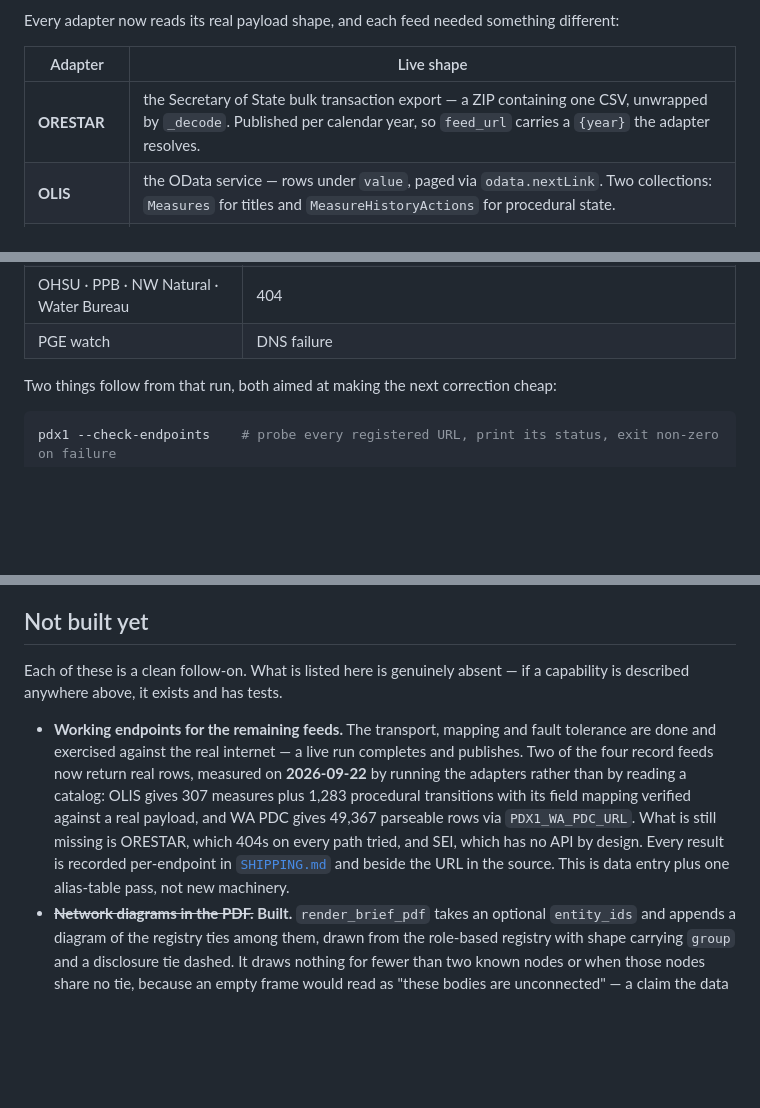
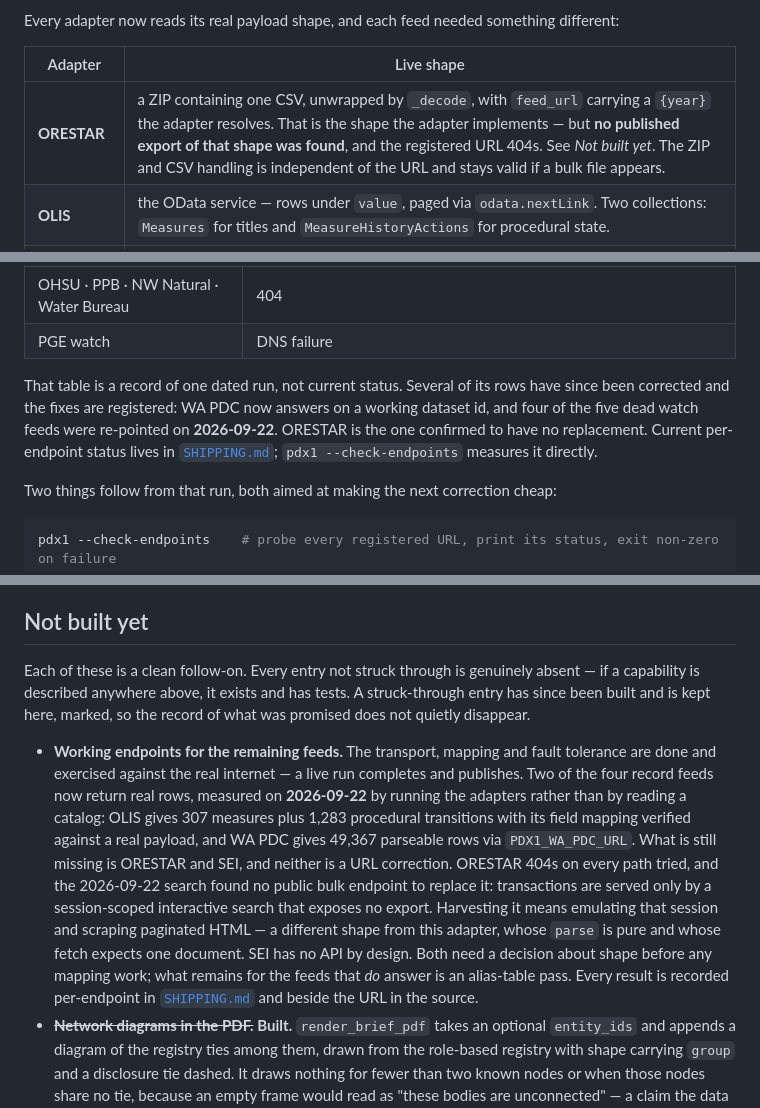
Before and after one commit to CLS-1000/pdx-1i, a Markdown page: README.md, 3 parts joined by grey strips. Drawn GitHub-style; blank space fills up the shorter version.

Commit message:
docs: resolve the ORESTAR contradiction this PR introduced
Review on #46 caught that the rewrite was only half carried through, and it
was right on both counts.

The "Not built yet" bullet still closed with "this is data entry plus one
alias-table pass, not new machinery" while the section above it now says
ORESTAR needs a decision about shape rather than a data-entry pass. Those
cannot both be true. The bullet now states what the 2026-09-22 search
found: no public bulk endpoint, transactions behind a session-scoped
interactive search, so harvesting means emulating that session and scraping
paginated HTML -- a different shape from an adapter whose parse is pure and
whose fetch expects one document.

The live-shape table presented the Secretary of State bulk export as a thing
that exists. The ZIP-of-CSV shape is real -- the adapter implements it and
the handling stays valid if a bulk file appears -- but no published export of
that shape was found and the registered URL 404s. The row now says both.

Two further accuracy fixes in the same area:

- The dated 2026-08-06 live-run table read as current status. It is a record
  of one run; several rows have since been corrected (WA PDC, four of five
  watch feeds). Noted under the table, pointing at SHIPPING.md and
  --check-endpoints for what is true now, rather than rewriting the history.
- The "Not built yet" preamble claimed everything listed is genuinely absent
  while one entry is struck through and marked Built. It now distinguishes
  the two, so the record of what was promised stays visible.

Docs only; no change to what the engine publishes. 670 passed, ruff and
bandit clean.

Co-Authored-By: Claude Opus 5 <noreply@anthropic.com>
Claude-Session: https://claude.ai/code/session_01VAgmYhmEKJhDCG4ba7Jw8r

```diff
--- a/README.md
+++ b/README.md
@@ -261,7 +261,7 @@ different:
 
 | Adapter | Live shape |
 |---|---|
-| **ORESTAR** | the Secretary of State bulk transaction export — a ZIP containing one CSV, unwrapped by `_decode`. Published per calendar year, so `feed_url` carries a `{year}` the adapter resolves. |
+| **ORESTAR** | a ZIP containing one CSV, unwrapped by `_decode`, with `feed_url` carrying a `{year}` the adapter resolves. That is the shape the adapter implements — but **no published export of that shape was found**, and the registered URL 404s. See *Not built yet*. The ZIP and CSV handling is independent of the URL and stays valid if a bulk file appears. |
 | **OLIS** | the OData service — rows under `value`, paged via `odata.nextLink`. Two collections: `Measures` for titles and `MeasureHistoryActions` for procedural state. |
 | **WA PDC** | a Socrata dataset on `data.wa.gov`, paged with `$limit`/`$offset`. Washington's disclosure regime exposes a real API where Oregon's does not. |
 | **SEI** | **no API exists.** OGEC publishes periodic downloads from a landing page, so live mode here means pointing `fixture_path` at an export. `parse` accepts JSON, JSONL or a wrapper object. |
@@ -292,6 +292,12 @@ re-derives it:
 | Pamplin Media | SSL handshake failure |
 | OHSU · PPB · NW Natural · Water Bureau | 404 |
 | PGE watch | DNS failure |
+
+That table is a record of one dated run, not current status. Several of its rows have
+since been corrected and the fixes are registered: WA PDC now answers on a working
+dataset id, and four of the five dead watch feeds were re-pointed on **2026-09-22**.
+ORESTAR is the one confirmed to have no replacement. Current per-endpoint status lives
+in [`SHIPPING.md`](SHIPPING.md); `pdx1 --check-endpoints` measures it directly.
 
 Two things follow from that run, both aimed at making the next correction cheap:
 
@@ -708,8 +714,10 @@ and nothing much changes. Worth confirming against a real payload before relying
 
 ## Not built yet
 
-Each of these is a clean follow-on. What is listed here is genuinely absent — if a
-capability is described anywhere above, it exists and has tests.
+Each of these is a clean follow-on. Every entry not struck through is genuinely absent —
+if a capability is described anywhere above, it exists and has tests. A struck-through
+entry has since been built and is kept here, marked, so the record of what was promised
+does not quietly disappear.
 
 - **Working endpoints for the remaining feeds.** The transport, mapping and fault
   tolerance are done and exercised against the real internet — a live run completes and
@@ -717,10 +725,15 @@ capability is described anywhere above, it exists and has tests.
   **2026-09-22** by running the adapters rather than by reading a catalog: OLIS gives
   307 measures plus 1,283 procedural transitions with its field mapping verified against
   a real payload, and WA PDC gives 49,367 parseable rows via `PDX1_WA_PDC_URL`. What is
-  still missing is ORESTAR, which 404s on every path tried, and SEI, which has no API by
-  design. Every result is recorded per-endpoint in [`SHIPPING.md`](SHIPPING.md) and
-  beside the URL in the source. This is data entry plus one alias-table pass, not new
-  machinery.
+  still missing is ORESTAR and SEI, and neither is a URL correction. ORESTAR 404s on
+  every path tried, and the 2026-09-22 search found no public bulk endpoint to replace
+  it: transactions are served only by a session-scoped interactive search that exposes
+  no export. Harvesting it means emulating that session and scraping paginated HTML — a
+  different shape from this adapter, whose `parse` is pure and whose fetch expects one
+  document. SEI has no API by design. Both need a decision about shape before any
+  mapping work; what remains for the feeds that *do* answer is an alias-table pass.
+  Every result is recorded per-endpoint in [`SHIPPING.md`](SHIPPING.md) and beside the
+  URL in the source.
 - ~~**Network diagrams in the PDF.**~~ **Built.** `render_brief_pdf` takes an optional
   `entity_ids` and appends a diagram of the registry ties among them, drawn from the
   role-based registry with shape carrying `group` and a disclosure tie dashed. It draws
```
